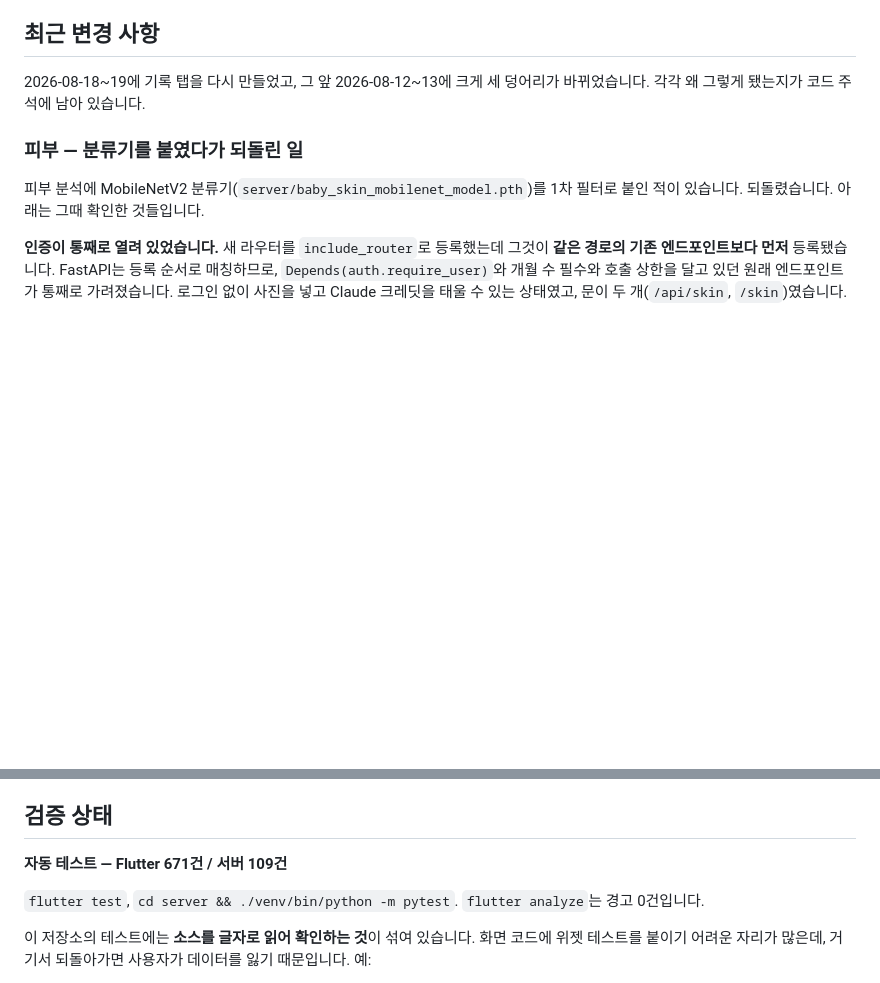
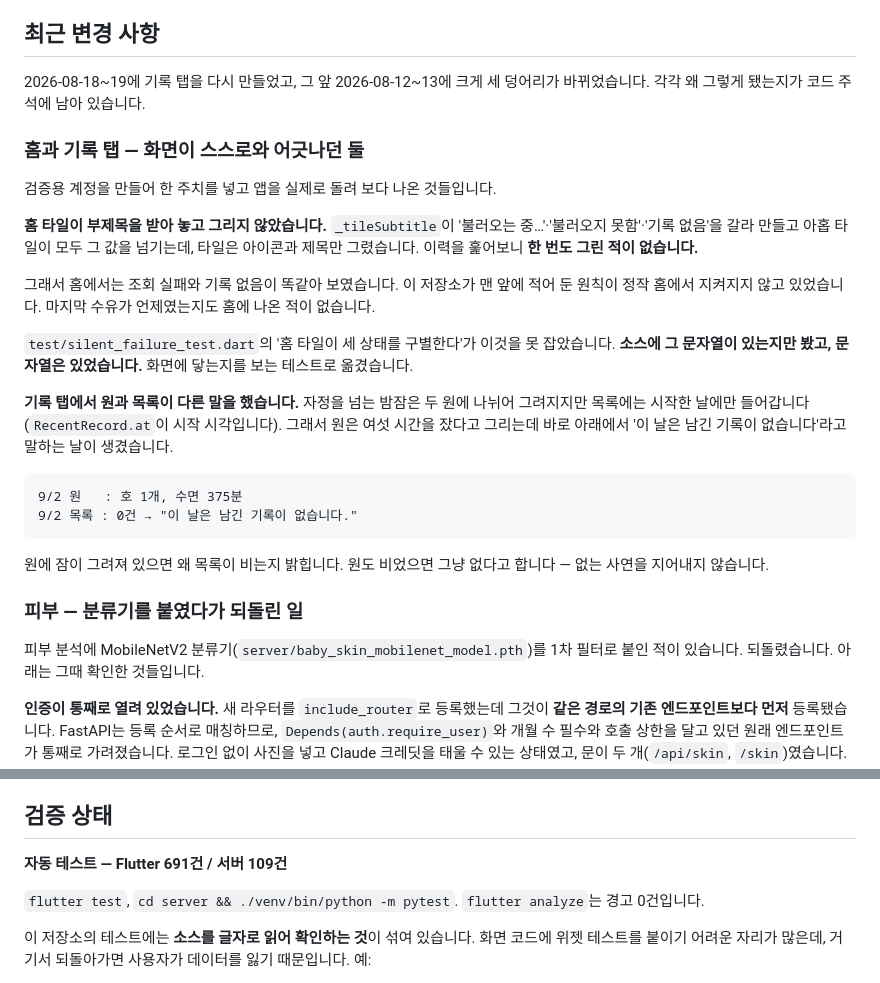
Before and after one commit to 2skyy/BabySence, a Markdown page: README.md, 2 parts joined by grey strips. Rendered like a GitHub page; blank space fills up the shorter version.

Commit message:
docs: 홈 타일 부제목과 원↔목록 모순을 기록에 남김
실제 계정으로 한 주치를 넣고 앱을 돌려 보다 나온 둘입니다. 왜 그렇게 됐고
왜 테스트가 못 잡았는지를 함께 적었습니다 — 소스에 문자열이 있는지만 보는
검사는 그 문자열이 화면에 닿는지를 말해 주지 않습니다.

테스트 수를 691건으로 고쳤습니다.

Co-Authored-By: Claude Opus 5 <noreply@anthropic.com>

```diff
--- a/README.md
+++ b/README.md
@@ -175,6 +175,34 @@ supabase/        # schema.sql (테이블 · RLS · 마스터 데이터), migrati
 
 2026-08-18~19에 기록 탭을 다시 만들었고, 그 앞 2026-08-12~13에 크게 세 덩어리가
 바뀌었습니다. 각각 왜 그렇게 됐는지가 코드 주석에 남아 있습니다.
+
+### 홈과 기록 탭 — 화면이 스스로와 어긋나던 둘
+
+검증용 계정을 만들어 한 주치를 넣고 앱을 실제로 돌려 보다 나온 것들입니다.
+
+**홈 타일이 부제목을 받아 놓고 그리지 않았습니다.** `_tileSubtitle`이
+'불러오는 중…'·'불러오지 못함'·'기록 없음'을 갈라 만들고 아홉 타일이 모두
+그 값을 넘기는데, 타일은 아이콘과 제목만 그렸습니다. 이력을 훑어보니
+**한 번도 그린 적이 없습니다.**
+
+그래서 홈에서는 조회 실패와 기록 없음이 똑같아 보였습니다. 이 저장소가 맨
+앞에 적어 둔 원칙이 정작 홈에서 지켜지지 않고 있었습니다. 마지막 수유가
+언제였는지도 홈에 나온 적이 없습니다.
+
+`test/silent_failure_test.dart`의 '홈 타일이 세 상태를 구별한다'가 이것을
+못 잡았습니다. **소스에 그 문자열이 있는지만 봤고, 문자열은 있었습니다.**
+화면에 닿는지를 보는 테스트로 옮겼습니다.
+
+**기록 탭에서 원과 목록이 다른 말을 했습니다.** 자정을 넘는 밤잠은 두 원에
+나뉘어 그려지지만 목록에는 시작한 날에만 들어갑니다(`RecentRecord.at`이
+시작 시각입니다). 그래서 원은 여섯 시간을 잤다고 그리는데 바로 아래에서
+'이 날은 남긴 기록이 없습니다'라고 말하는 날이 생겼습니다.
+
+    9/2 원   : 호 1개, 수면 375분
+    9/2 목록 : 0건 → "이 날은 남긴 기록이 없습니다."
+
+원에 잠이 그려져 있으면 왜 목록이 비는지 밝힙니다. 원도 비었으면 그냥
+없다고 합니다 — 없는 사연을 지어내지 않습니다.
 
 ### 피부 — 분류기를 붙였다가 되돌린 일
 
@@ -485,7 +513,7 @@ false` + `EmptyLocalStorage`). 화면이 쓰기 직전에 토큰을 실어 보
 
 ## 검증 상태
 
-**자동 테스트 — Flutter 671건 / 서버 109건**
+**자동 테스트 — Flutter 691건 / 서버 109건**
 
 `flutter test`, `cd server && ./venv/bin/python -m pytest`.
 `flutter analyze`는 경고 0건입니다.
```
